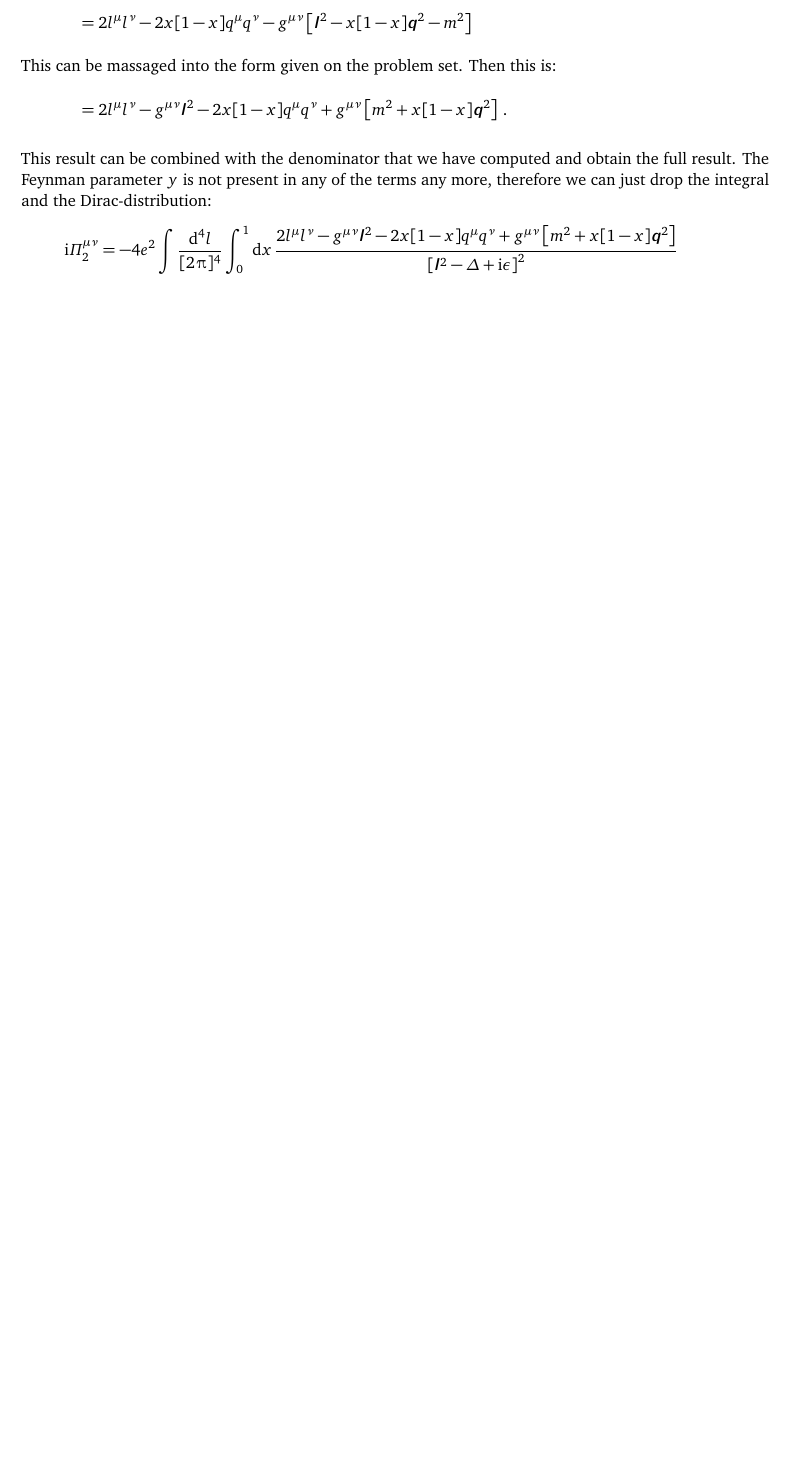
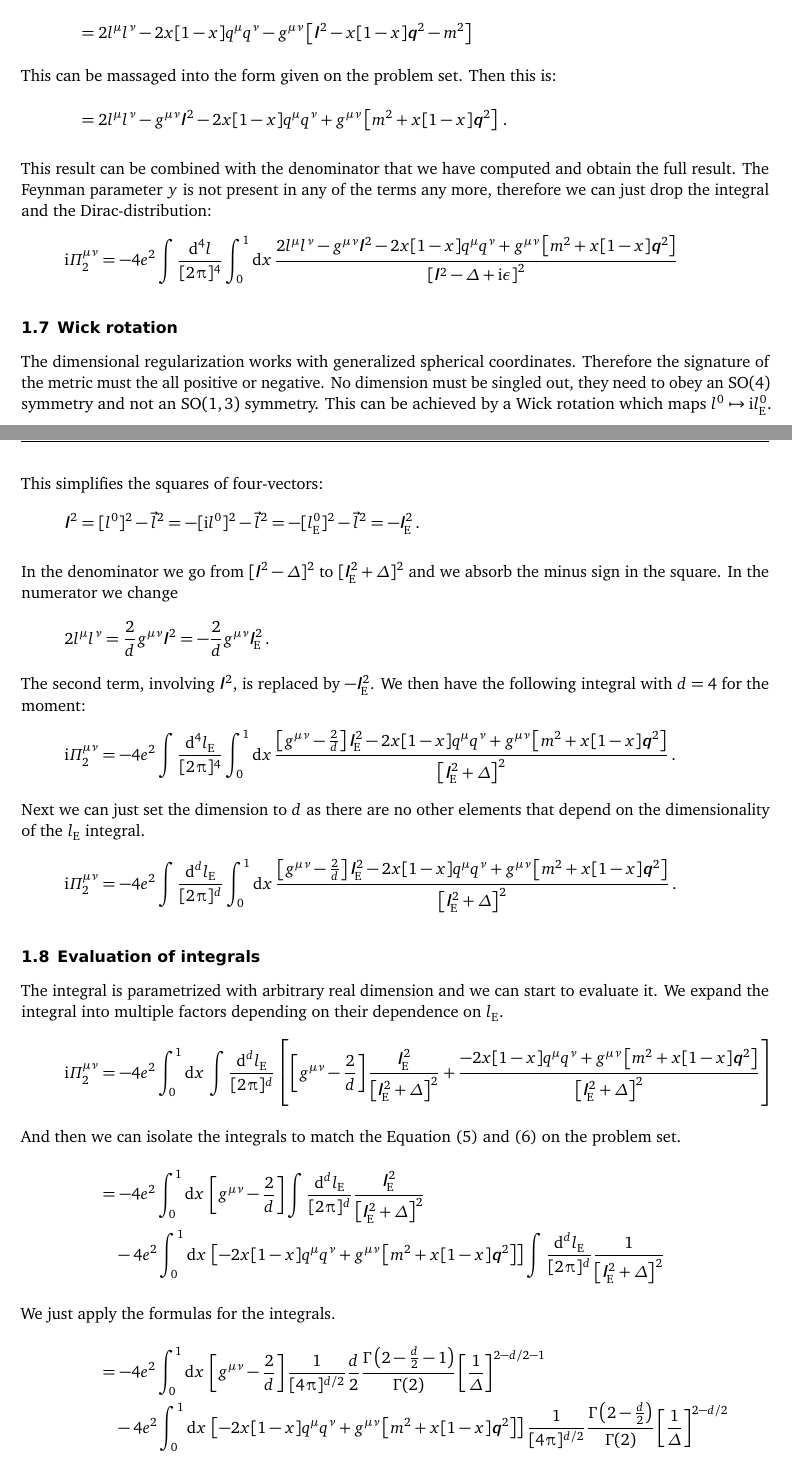
Before and after one commit to martin-ueding/physics7501-problem-sets, a LaTeX document (02/physics7501-02-handed_in.tex): part of page 6 of 6 before the commit and two parts of pages 6 and 7 of 8 after it, the two joined at a grey line, cut so that both start at the same text, the shorter picture padded with empty space. Compiled offline with pdfLaTeX; an older LaTeX class or package is replaced by its successor.

Commit message:
Start with 1.7

```diff
--- a/02/physics7501-02-handed_in.tex
+++ b/02/physics7501-02-handed_in.tex
@@ -443,6 +443,138 @@ Dirac-distribution:
     {\sbr{\four l^2 - \Delta + \iup \epsilon}^2}
 \]
 
+\subsection{Wick rotation}
+
+\newcommand\lE{l_\text E}
+\newcommand\fourlE{\four l_\text E}
+
+The dimensional regularization works with generalized spherical coordinates.
+Therefore the signature of the metric must the all positive or negative. No
+dimension must be singled out, they need to obey an $\SO(4)$ symmetry and not
+an $\SO(1, 3)$ symmetry. This can be achieved by a Wick rotation which maps
+$l^0 \mapsto \iup \lE^0$. This simplifies the squares of four-vectors:
+\[
+    \four l^2 = [l^0]^2 - \vec l^2
+    = - [\iup l^0]^2 - \vec l^2
+    = - [\lE^0]^2 - \vec l^2
+    = - \fourlE^2 \,.
+\]
+
+In the denominator we go from $[\four l^2 - \Delta]^2$ to $[\fourlE^2 +
+\Delta]^2$ and we absorb the minus sign in the square.
+In the numerator we change
+\[
+    2 l^\mu l^\nu = \frac 2d g^{\mu\nu} \four l^2
+    = - \frac 2d g^{\mu\nu} \fourlE^2 \,.
+\]
+The second term, involving $\four l^2$, is replaced by $- \fourlE^2$. We then
+have the following integral with $d = 4$ for the moment:
+\[
+    \iup \Pi^{\mu\nu}_2
+    = - 4 e^2 \int \frac{\dif^4 \lE}{[2 \piup]^4}
+    \int_0^1 \dif x \,
+    \frac
+    {
+        \sbr{ g^{\mu\nu} - \frac 2d } \fourlE^2 - 2 x[1-x] q^\mu q^\nu
+        + g^{\mu\nu} \sbr{m^2 + x[1-x] \four q^2}
+    }
+    {\sbr{\fourlE^2 + \Delta}^2} \,.
+\]
+Next we can just set the dimension to $d$ as there are no other elements that
+depend on the dimensionality of the $\lE$ integral.
+\[
+    \iup \Pi^{\mu\nu}_2
+    = - 4 e^2 \int \frac{\dif^d \lE}{[2 \piup]^d}
+    \int_0^1 \dif x \,
+    \frac
+    {
+        \sbr{ g^{\mu\nu} - \frac 2d } \fourlE^2 - 2 x[1-x] q^\mu q^\nu
+        + g^{\mu\nu} \sbr{m^2 + x[1-x] \four q^2}
+    }
+    {\sbr{\fourlE^2 + \Delta}^2} \,.
+\]
+
+\subsection{Evaluation of integrals}
+
+The integral is parametrized with arbitrary real dimension and we can start to
+evaluate it. We expand the integral into multiple factors depending on their
+dependence on $\lE$.
+\begin{align*}
+    \iup \Pi^{\mu\nu}_2
+    &= - 4 e^2
+    \int_0^1 \dif x \,
+    \int \frac{\dif^d \lE}{[2 \piup]^d}
+    \sbr{
+        \sbr{g^{\mu\nu} - \frac 2d}
+        \frac{\fourlE^2}{\sbr{\fourlE^2 + \Delta}^2}
+        +
+        \frac{
+            - 2 x[1-x] q^\mu q^\nu
+            + g^{\mu\nu} \sbr{m^2 + x[1-x] \four q^2}
+        }
+        {\sbr{\fourlE^2 + \Delta}^2}
+    }
+    \intertext{%
+        And then we can isolate the integrals to match the Equation~(5) and (6)
+        on the problem set.
+    }
+    &=
+    - 4 e^2
+    \int_0^1 \dif x \,
+    \sbr{g^{\mu\nu} - \frac 2d}
+    \int \frac{\dif^d \lE}{[2 \piup]^d}
+    \frac{\fourlE^2}{\sbr{\fourlE^2 + \Delta}^2}
+    \\&\quad
+    - 4 e^2
+    \int_0^1 \dif x \,
+    \sbr{
+        - 2 x[1-x] q^\mu q^\nu
+        + g^{\mu\nu} \sbr{m^2 + x[1-x] \four q^2}
+    }
+    \int \frac{\dif^d \lE}{[2 \piup]^d}
+    \frac{1}{\sbr{\fourlE^2 + \Delta}^2}
+    \intertext{%
+        We just apply the formulas for the integrals.
+    }
+    &=
+    - 4 e^2
+    \int_0^1 \dif x \,
+    \sbr{g^{\mu\nu} - \frac 2d}
+    \frac{1}{[4\piup]^{d/2}} \frac d2
+    \frac{\Gammaup\del{2 - \frac d2 - 1}}{\Gammaup(2)}
+    \sbr{\frac 1\Delta}^{2 - d/2 - 1}
+    \\&\quad
+    - 4 e^2
+    \int_0^1 \dif x \,
+    \sbr{
+        - 2 x[1-x] q^\mu q^\nu
+        + g^{\mu\nu} \sbr{m^2 + x[1-x] \four q^2}
+    }
+    \frac{1}{[4\piup]^{d/2}} \frac{\Gammaup\del{2 - \frac d2}}{\Gammaup(2)}
+    \sbr{\frac 1\Delta}^{2 - d/2}
+    \intertext{%
+        We now factor out the common terms again.
+    }
+    &=
+    - 4 e^2
+    \int_0^1 \dif x \,
+    \frac{1}{[4\piup]^{d/2}}
+    \sbr{\frac 1\Delta}^{2 - d/2}
+    \Gammaup\del{1 - \frac d2}
+    \\&\quad\times
+    \sbr{
+    \sbr{g^{\mu\nu} - \frac 2d}
+    \frac d2
+    \sbr{\frac 1\Delta}^{- 1}
+    +
+    \sbr{
+        - 2 x[1-x] q^\mu q^\nu
+        + g^{\mu\nu} \sbr{m^2 + x[1-x] \four q^2}
+    }
+    \sbr{1 - \frac d2}
+    }
+\end{align*}
+
 \end{document}
 
 % vim: spell spelllang=en tw=79
```
Also changed, not shown: 1 other file.
